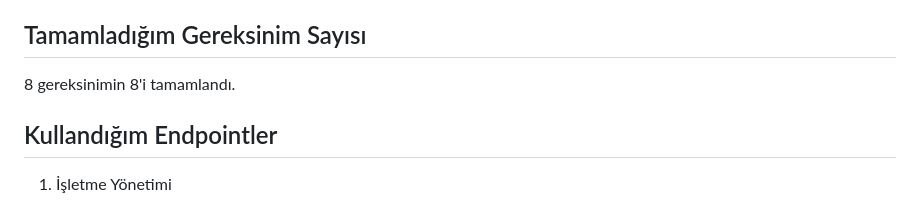
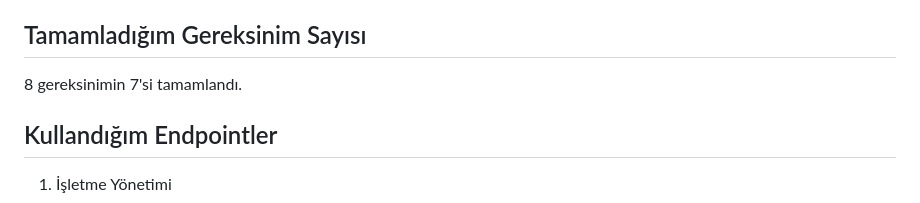
Before and after one commit to emrekose20/SearchCom, a Markdown page: Abdullah Emre Köse/RestAPI GOREVLERİ.md, the part around the change. Rendered like a GitHub page.

```diff
--- a/Abdullah Emre Köse/RestAPI GOREVLERİ.md
+++ b/Abdullah Emre Köse/RestAPI GOREVLERİ.md
@@ -180,7 +180,7 @@ Belirtilen işletme kaydını siler.
 8. **Kullanıcı Hesabını Silme**
 
 ## Tamamladığım Gereksinim Sayısı
-8 gereksinimin 8'i tamamlandı.
+8 gereksinimin 7'si tamamlandı.
 
 ## Kullandığım Endpointler
 
```
